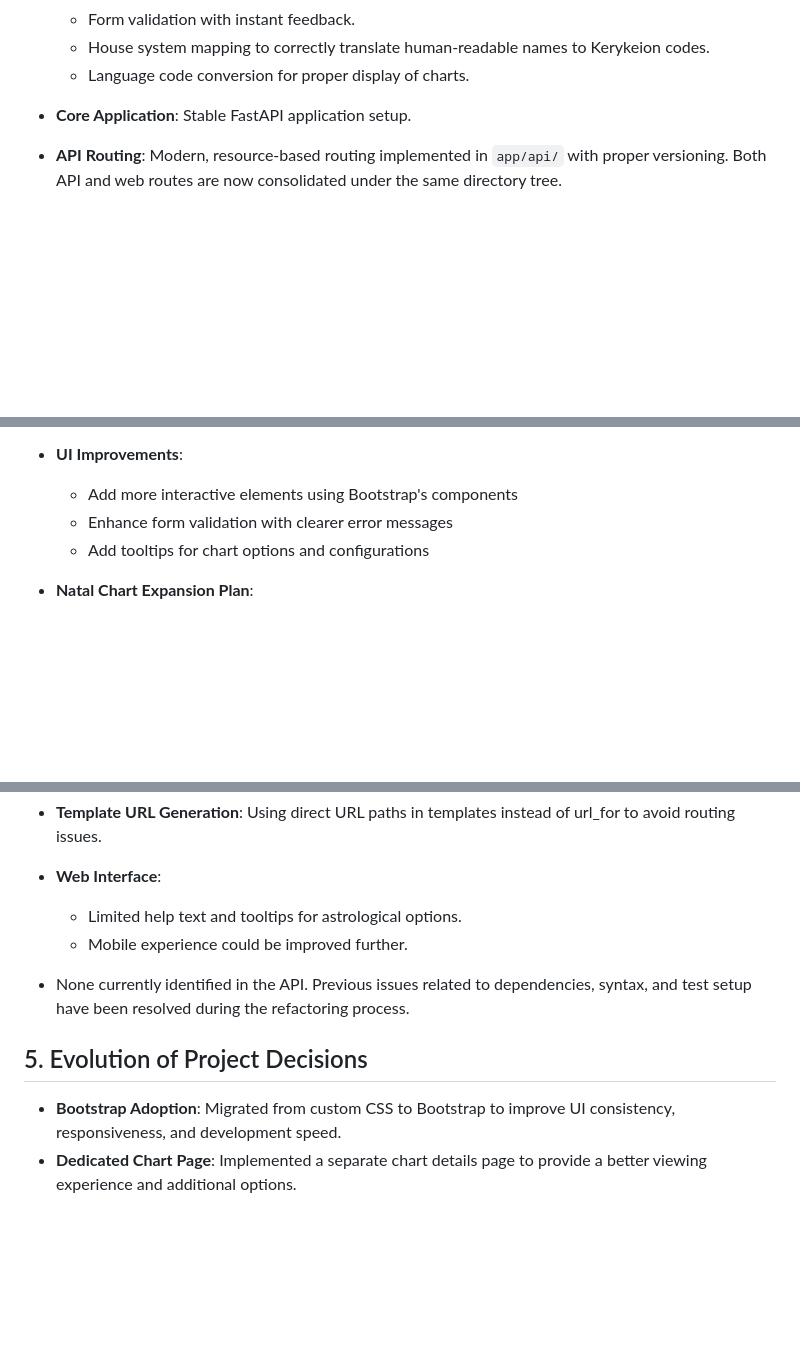
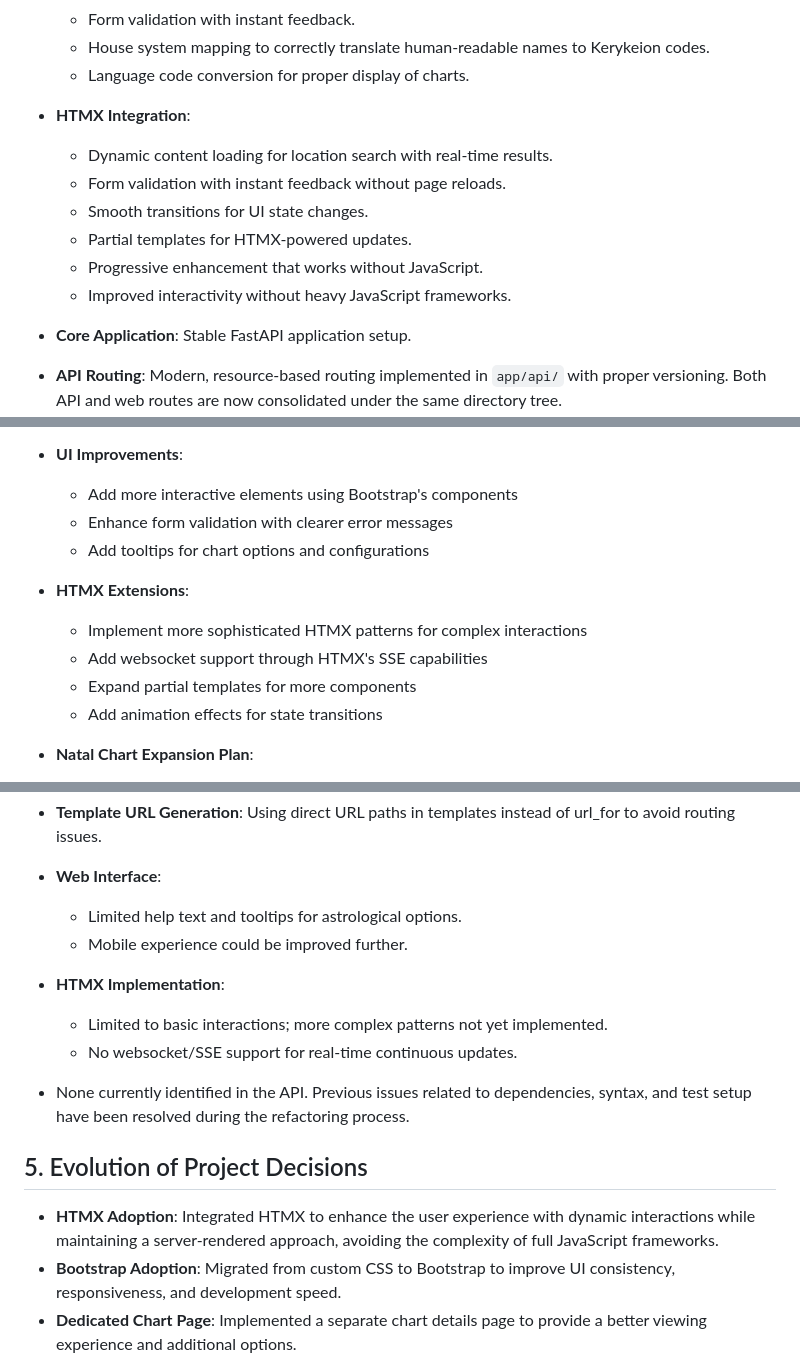
Before and after one commit to gsinghjay/zodiac-engine, a Markdown page: memory-bank/progress.md, 3 parts joined by grey strips. GitHub-like rendering; blank space fills up the shorter version.

Commit message:
docs: update progress with HTMX integration status and next steps

```diff
--- a/memory-bank/progress.md
+++ b/memory-bank/progress.md
@@ -14,6 +14,14 @@
   - Form validation with instant feedback.
   - House system mapping to correctly translate human-readable names to Kerykeion codes.
   - Language code conversion for proper display of charts.
+
+- **HTMX Integration**:
+  - Dynamic content loading for location search with real-time results.
+  - Form validation with instant feedback without page reloads.
+  - Smooth transitions for UI state changes.
+  - Partial templates for HTMX-powered updates.
+  - Progressive enhancement that works without JavaScript.
+  - Improved interactivity without heavy JavaScript frameworks.
 
 - **Core Application**: Stable FastAPI application setup.
 - **API Routing**: Modern, resource-based routing implemented in `app/api/` with proper versioning. Both API and web routes are now consolidated under the same directory tree.
@@ -49,6 +57,12 @@
   - Enhance form validation with clearer error messages
   - Add tooltips for chart options and configurations
 
+- **HTMX Extensions**:
+  - Implement more sophisticated HTMX patterns for complex interactions
+  - Add websocket support through HTMX's SSE capabilities
+  - Expand partial templates for more components
+  - Add animation effects for state transitions
+
 - **Natal Chart Expansion Plan**:
   - **Enhanced Models**: Update `NatalChartResponse` schema (`app/schemas/chart.py`) to include detailed astrological data (planets, houses, aspects, elements, qualities, lunar phase, etc.).
   - **Service Logic**: Update `AstrologyService` to extract and populate the enhanced data from Kerykeion objects.
@@ -86,11 +101,15 @@
 - **Web Interface**:
   - Limited help text and tooltips for astrological options.
   - Mobile experience could be improved further.
+- **HTMX Implementation**:
+  - Limited to basic interactions; more complex patterns not yet implemented.
+  - No websocket/SSE support for real-time continuous updates.
 
 - None currently identified in the API. Previous issues related to dependencies, syntax, and test setup have been resolved during the refactoring process.
 
 ## 5. Evolution of Project Decisions
 
+- **HTMX Adoption**: Integrated HTMX to enhance the user experience with dynamic interactions while maintaining a server-rendered approach, avoiding the complexity of full JavaScript frameworks.
 - **Bootstrap Adoption**: Migrated from custom CSS to Bootstrap to improve UI consistency, responsiveness, and development speed.
 - **Dedicated Chart Page**: Implemented a separate chart details page to provide a better viewing experience and additional options.
 - **In-Memory Caching**: Implemented a simple dictionary-based cache for chart data as a quick solution, with plans for a more robust solution later.
```
Also changed, not shown: other parts of memory-bank/progress.md (+1 -0 lines).
